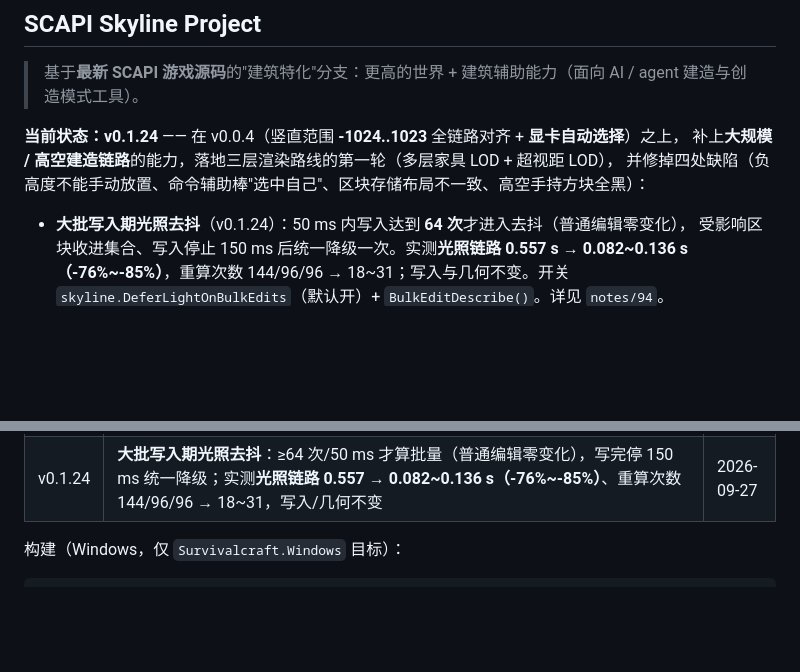
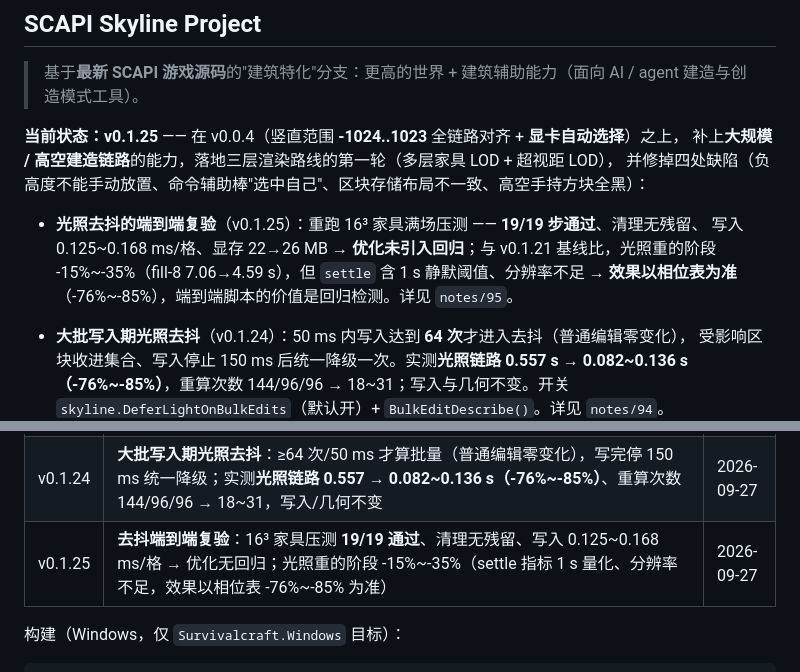
Before and after one commit to DionysusDWI/SCAPI-Branch_Skyline, a Markdown page: README.md, 2 parts joined by grey strips. GitHub-like rendering; blank space fills up the shorter version.

```diff
--- a/README.md
+++ b/README.md
@@ -8,10 +8,14 @@
 
 > 基于**最新 SCAPI 游戏源码**的"建筑特化"分支：更高的世界 + 建筑辅助能力（面向 AI / agent 建造与创造模式工具）。
 
-**当前状态：v0.1.24** —— 在 v0.0.4（竖直范围 **-1024..1023** 全链路对齐 + **显卡自动选择**）之上，
+**当前状态：v0.1.25** —— 在 v0.0.4（竖直范围 **-1024..1023** 全链路对齐 + **显卡自动选择**）之上，
 补上**大规模 / 高空建造链路**的能力，落地三层渲染路线的第一轮（多层家具 LOD + 超视距 LOD），
 并修掉四处缺陷（负高度不能手动放置、命令辅助棒"选中自己"、区块存储布局不一致、高空手持方块全黑）：
 
+- **光照去抖的端到端复验**（v0.1.25）：重跑 16³ 家具满场压测 —— **19/19 步通过**、清理无残留、
+  写入 0.125~0.168 ms/格、显存 22→26 MB → **优化未引入回归**；与 v0.1.21 基线比，光照重的阶段
+  -15%~-35%（fill-8 7.06→4.59 s），但 `settle` 含 1 s 静默阈值、分辨率不足 → **效果以相位表为准**
+  （-76%~-85%），端到端脚本的价值是回归检测。详见 `notes/95`。
 - **大批写入期光照去抖**（v0.1.24）：50 ms 内写入达到 **64 次**才进入去抖（普通编辑零变化），
   受影响区块收进集合、写入停止 150 ms 后统一降级一次。实测**光照链路 0.557 s → 0.082~0.136 s
   （-76%~-85%）**，重算次数 144/96/96 → 18~31；写入与几何不变。开关
@@ -177,6 +181,7 @@
 | v0.1.22 | **"几何追平"直接量测 + 解读修正**：新增 `EditSettleDescribe`（编辑→该区块 Valid）与 `TerrainUpdateBudgetMs`（默认 10 ms）；受控 A/B 显示本地块几何只要 **45~80 ms**，v0.1.21 的 4~8 s 其实是**全局追平**；预算 10→25 ms 无差异（空结果） | 2026-09-27 |
 | v0.1.23 | **全局追平相位拆解**：受控 4096 格改造的 settle 里 —— 光照链路 **0.557 s**（Light 0.317 / LightSources 0.198 / Propagate 0.042）、写入 0.54 s、**几何仅 0.004 s**、`SkippedSlices 2437 ≫ GeneratedSlices 123`；优化顺序改为光照优先 | 2026-09-27 |
 | v0.1.24 | **大批写入期光照去抖**：≥64 次/50 ms 才算批量（普通编辑零变化），写完停 150 ms 统一降级；实测**光照链路 0.557 → 0.082~0.136 s（-76%~-85%）**、重算次数 144/96/96 → 18~31，写入/几何不变 | 2026-09-27 |
+| v0.1.25 | **去抖端到端复验**：16³ 家具压测 **19/19 通过**、清理无残留、写入 0.125~0.168 ms/格 → 优化无回归；光照重的阶段 -15%~-35%（settle 指标 1 s 量化、分辨率不足，效果以相位表 -76%~-85% 为准） | 2026-09-27 |
 
 构建（Windows，仅 `Survivalcraft.Windows` 目标）：
 
```
Also changed, not shown: CHANGELOG-Skyline.md (+18 -0 lines).
